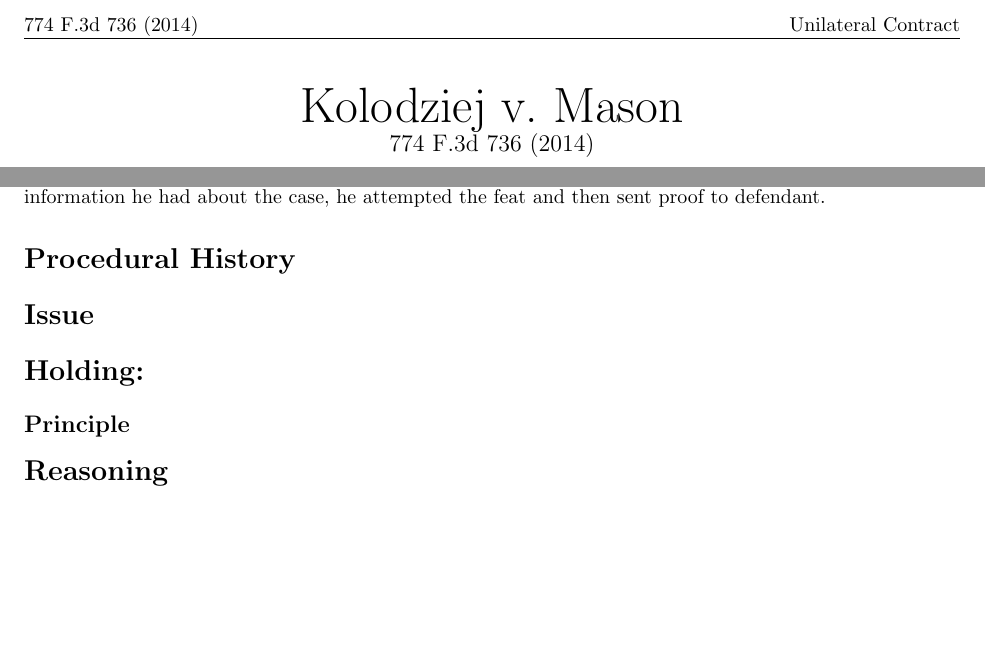
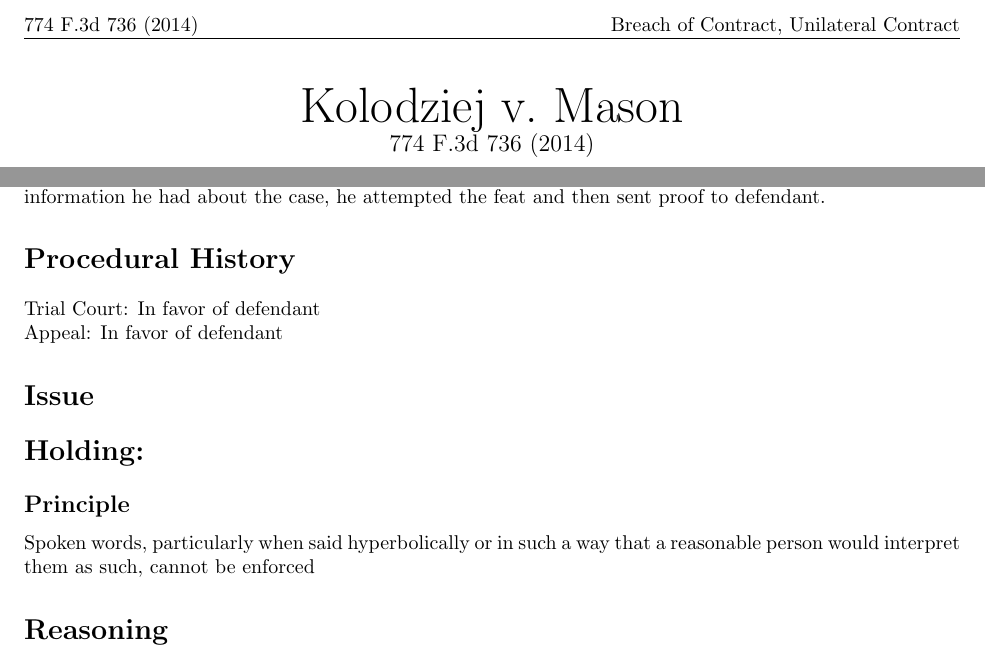
Before and after one commit to BennyWestsyde/Case_Briefs, a LaTeX document (Cases/Kolodziej_V_Mason.tex): two parts of the page, joined at a grey line, cut so that both start at the same text, the shorter picture padded with empty space. Compiled offline with pdfLaTeX.

Commit message:
Rerendered cases

```diff
--- a/Cases/Kolodziej_V_Mason.tex
+++ b/Cases/Kolodziej_V_Mason.tex
@@ -2,16 +2,17 @@
             \documentclass[../CaseBriefs.tex]{subfiles}
             \usepackage{lawbrief}
             \begin{document}
-            \NewBrief{subject={Unilateral Contract},
+            \NewBrief{subject={Breach of Contract, Unilateral Contract},
                     plaintiff={Kolodziej},
                     defendant={Mason},
                     citation={774 F.3d 736 (2014)},
                     course={Contracts},
-                    facts={The defendant (James Mason) was a defense attorney defending a high-profile client accused of quadruple homicide. The case relied on the client having made it off of an airplane and arriving back at a specific hotel 28 minutes later. In expressing his incredulity at this possibility, the defendant said in an NBC interview that "if anyone could give him evidence that this was possible he would give them \$1,000,000". The plantiff (Kolodziej), then a law student, saw this interview and decided to take it as a challenge. Based on the information he had about the case, he attempted the feat and then sent proof to defendant.  },
-                    procedure={},
+                    facts={The defendant (James Mason) was a defense attorney defending a high-profile client accused of quadruple homicide. The case relied on the client having made it off of an airplane and arriving back at a specific hotel 28 minutes later. In expressing his incredulity at this possibility, the defendant said in an NBC interview that "if anyone could give him evidence that this was possible he would give them \$1,000,000". The plantiff (Kolodziej), then a law student, saw this interview and decided to take it as a challenge. Based on the information he had about the case, he attempted the feat and then sent proof to defendant.},
+                    procedure={Trial Court: In favor of defendant\\
+Appeal: In favor of defendant},
                     issue={},
                     holding={},
-                    principle={},
+                    principle={Spoken words, particularly when said hyperbolically or in such a way that a reasonable person would interpret them as such, cannot be enforced},
                     reasoning={},
                     opinions={},
                     label={case:KolodziejVMason},
```
Also changed, not shown: CaseBriefs.pdf, Cases/Cohen_V_Petty.pdf, Cases/Fisher_V_Carrousel_Moter_Hotel,_Inc.pdf (added), Cases/Stepp_V_Freeman.pdf (added), Cases/Wallace_V_Rosen.pdf (added).
